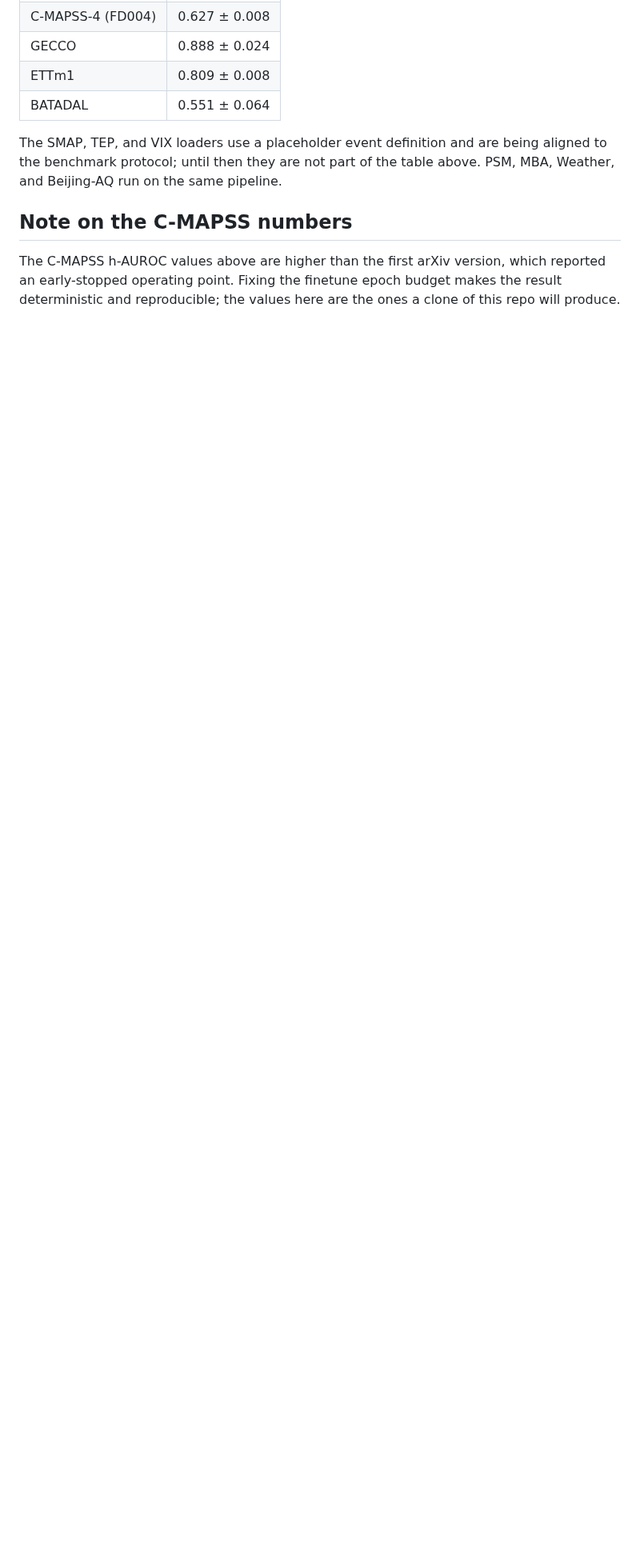
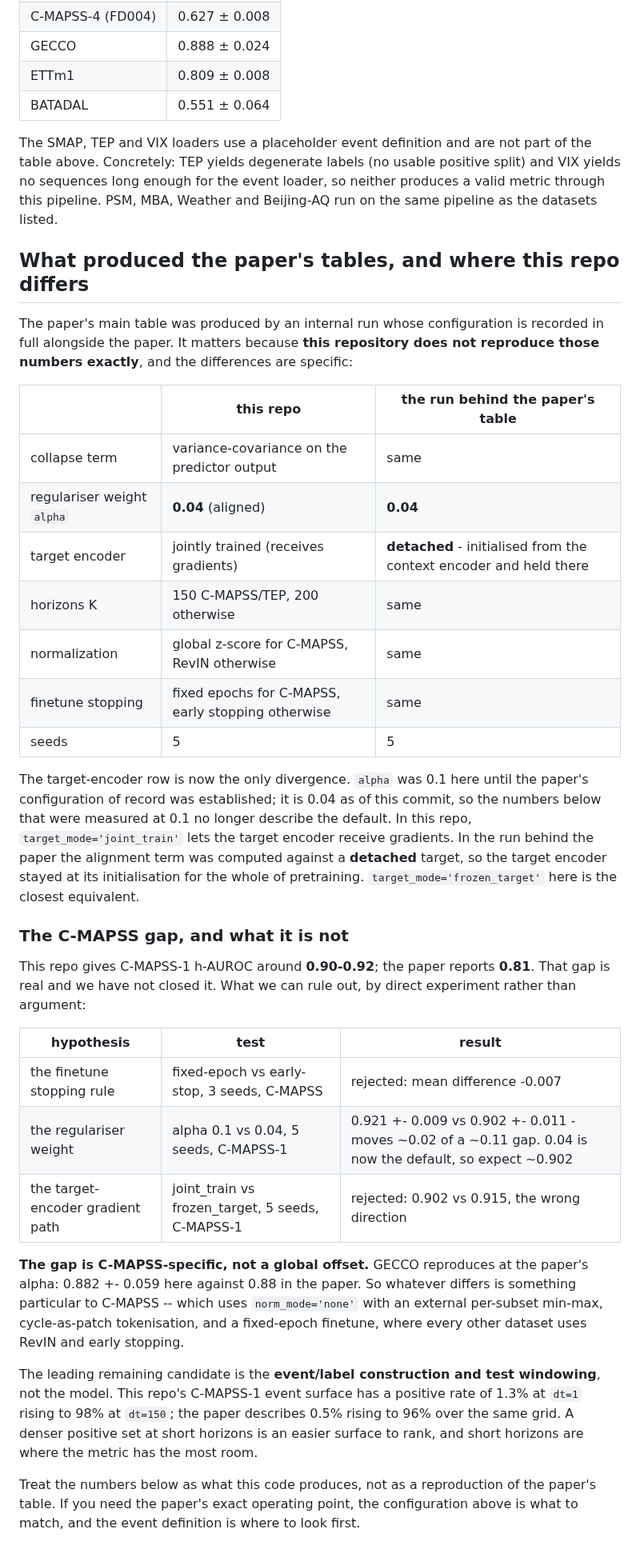
Before and after one commit to Forgis-Labs/HEPA, a Markdown page: REPRODUCIBILITY.md, the part around one of its changes. Shown at 80% size. Drawn GitHub-style; blank space fills up the shorter version.

```diff
--- a/REPRODUCIBILITY.md
+++ b/REPRODUCIBILITY.md
@@ -61,13 +62,61 @@ python scripts/train.py --dataset FD001 --seed 42      # prints pooled AUPRC/AUR
 | ETTm1 | 0.809 ± 0.008 |
 | BATADAL | 0.551 ± 0.064 |
 
-The SMAP, TEP, and VIX loaders use a placeholder event definition and are being
-aligned to the benchmark protocol; until then they are not part of the table above.
-PSM, MBA, Weather, and Beijing-AQ run on the same pipeline.
+The SMAP, TEP and VIX loaders use a placeholder event definition and are not part
+of the table above. Concretely: TEP yields degenerate labels (no usable positive
+split) and VIX yields no sequences long enough for the event loader, so neither
+produces a valid metric through this pipeline. PSM, MBA, Weather and Beijing-AQ
+run on the same pipeline as the datasets listed.
 
-## Note on the C-MAPSS numbers
+## What produced the paper's tables, and where this repo differs
 
-The C-MAPSS h-AUROC values above are higher than the first arXiv version, which
-reported an early-stopped operating point. Fixing the finetune epoch budget makes
-the result deterministic and reproducible; the values here are the ones a clone of
-this repo will produce.
+The paper's main table was produced by an internal run whose configuration is
+recorded in full alongside the paper. It matters because **this repository does
+not reproduce those numbers exactly**, and the differences are specific:
+
+| | this repo | the run behind the paper's table |
+|---|---|---|
+| collapse term | variance-covariance on the predictor output | same |
+| regulariser weight `alpha` | **0.04** (aligned) | **0.04** |
+| target encoder | jointly trained (receives gradients) | **detached** - initialised from the context encoder and held there |
+| horizons K | 150 C-MAPSS/TEP, 200 otherwise | same |
+| normalization | global z-score for C-MAPSS, RevIN otherwise | same |
+| finetune stopping | fixed epochs for C-MAPSS, early stopping otherwise | same |
+| seeds | 5 | 5 |
+
+The target-encoder row is now the only divergence. `alpha` was 0.1 here until
+the paper's configuration of record was established; it is 0.04 as of this commit,
+so the numbers below that were measured at 0.1 no longer describe the default.
+In this repo,
+`target_mode='joint_train'` lets the target encoder receive gradients. In the run
+behind the paper the alignment term was computed against a **detached** target,
+so the target encoder stayed at its initialisation for the whole of pretraining.
+`target_mode='frozen_target'` here is the closest equivalent.
+
+### The C-MAPSS gap, and what it is not
+
+This repo gives C-MAPSS-1 h-AUROC around **0.90-0.92**; the paper reports
+**0.81**. That gap is real and we have not closed it. What we can rule out, by
+direct experiment rather than argument:
+
+| hypothesis | test | result |
+|---|---|---|
+| the finetune stopping rule | fixed-epoch vs early-stop, 3 seeds, C-MAPSS | rejected: mean difference -0.007 |
+| the regulariser weight | alpha 0.1 vs 0.04, 5 seeds, C-MAPSS-1 | 0.921 +- 0.009 vs 0.902 +- 0.011 - moves ~0.02 of a ~0.11 gap. 0.04 is now the default, so expect ~0.902 |
+| the target-encoder gradient path | joint_train vs frozen_target, 5 seeds, C-MAPSS-1 | rejected: 0.902 vs 0.915, the wrong direction |
+
+**The gap is C-MAPSS-specific, not a global offset.** GECCO reproduces at the
+paper's alpha: 0.882 +- 0.059 here against 0.88 in the paper. So whatever differs
+is something particular to C-MAPSS -- which uses `norm_mode='none'` with an
+external per-subset min-max, cycle-as-patch tokenisation, and a fixed-epoch
+finetune, where every other dataset uses RevIN and early stopping.
+
+The leading remaining candidate is the **event/label construction and test
+windowing**, not the model. This repo's C-MAPSS-1 event surface has a positive
+rate of 1.3% at `dt=1` rising to 98% at `dt=150`; the paper describes 0.5% rising
+to 96% over the same grid. A denser positive set at short horizons is an easier
+surface to rank, and short horizons are where the metric has the most room.
+
+Treat the numbers below as what this code produces, not as a reproduction of the
+paper's table. If you need the paper's exact operating point, the configuration
+above is what to match, and the event definition is where to look first.
```
Also changed, not shown: other parts of REPRODUCIBILITY.md (+3 -2 lines), README.md (+8 -3 lines), assets/hepa_architecture.png, 6 other files.
